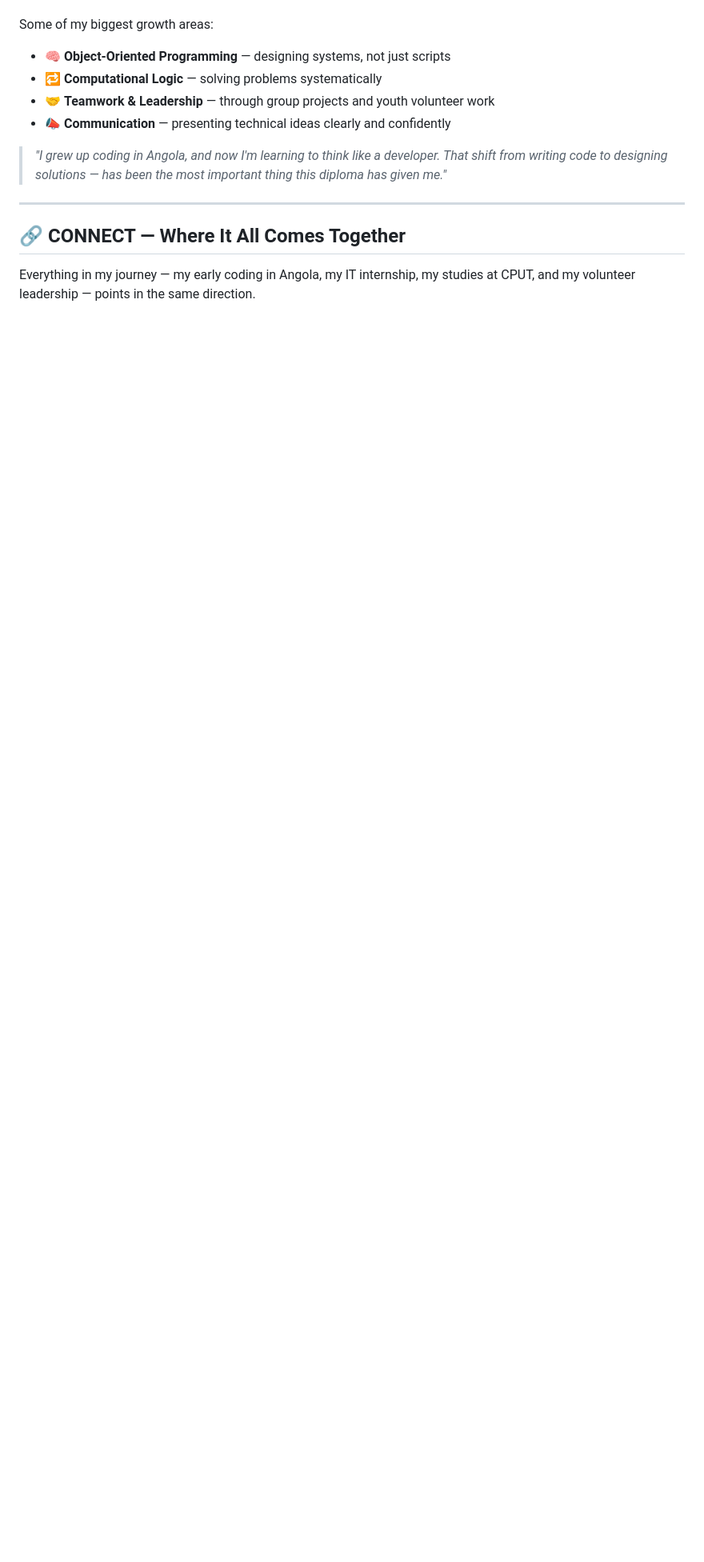
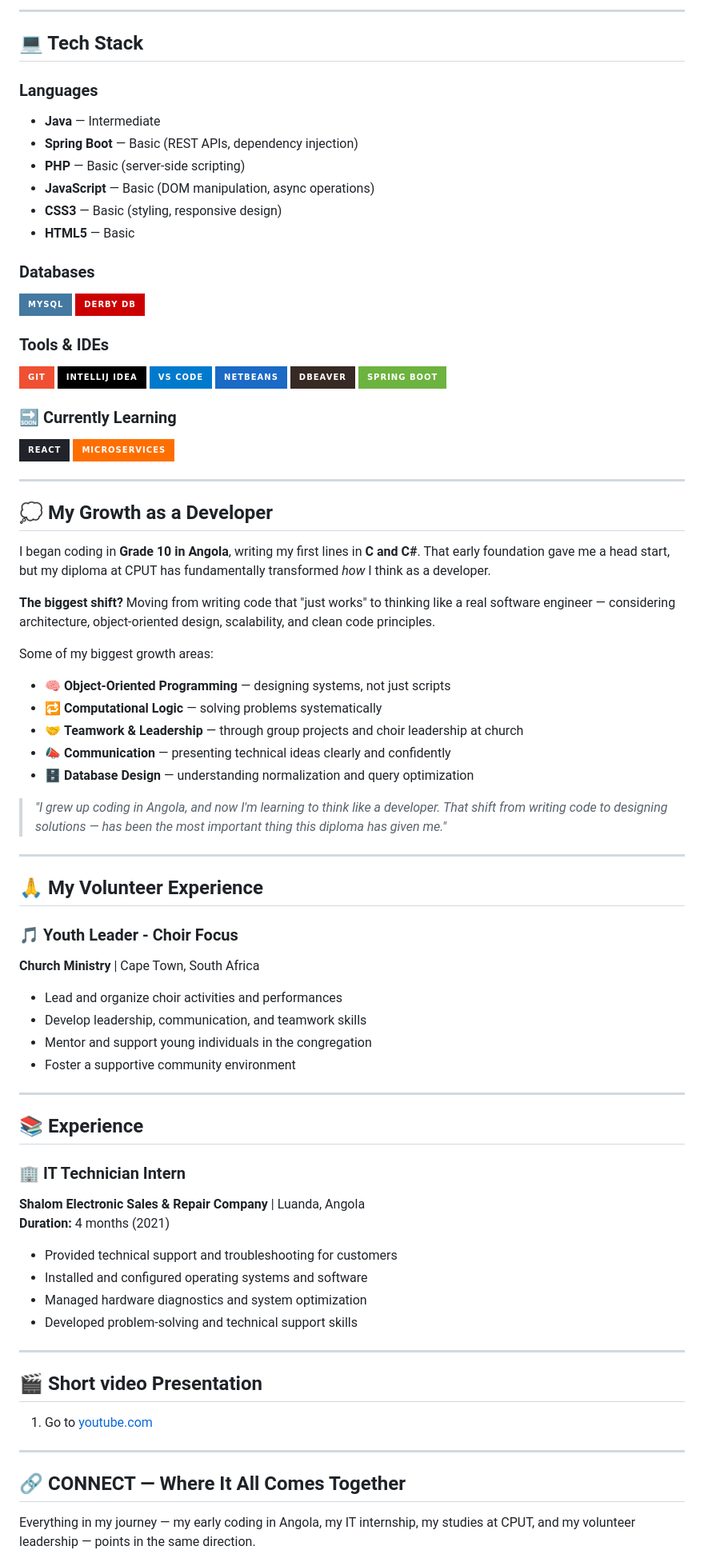
Before and after one commit to 22witchadjamila/22witchadjamila.github.io, a Markdown page: README.md, the part around one of its changes. Shown at 80% size. Rendered like a GitHub page; badges without logos; blank space fills up the shorter version.

```diff
--- a/README.md
+++ b/README.md
@@ -59,11 +101,79 @@ What's changed most is my **mindset**. I've moved from writing code that just wo
+---
+
+## 💻 Tech Stack
+
+### Languages
+- **Java** — Intermediate
+- **Spring Boot** — Basic (REST APIs, dependency injection)
+- **PHP** — Basic (server-side scripting)
+- **JavaScript** — Basic (DOM manipulation, async operations)
+- **CSS3** — Basic (styling, responsive design)
+- **HTML5** — Basic
+
+### Databases
+![MySQL](https://img.shields.io/badge/MySQL-4479A1?style=for-the-badge&logo=mysql&logoColor=white)
+![Derby DB](https://img.shields.io/badge/Derby_DB-CC0000?style=for-the-badge&logoColor=white)
+
+### Tools & IDEs
+![Git](https://img.shields.io/badge/Git-F05032?style=for-the-badge&logo=git&logoColor=white)
+![IntelliJ IDEA](https://img.shields.io/badge/IntelliJ_IDEA-000000?style=for-the-badge&logo=intellij-idea&logoColor=white)
+![VS Code](https://img.shields.io/badge/VS_Code-007ACC?style=for-the-badge&logo=visual-studio-code&logoColor=white)
+![NetBeans](https://img.shields.io/badge/NetBeans-1B6AC6?style=for-the-badge&logo=apache-netbeans-ide&logoColor=white)
+![DBeaver](https://img.shields.io/badge/DBeaver-372923?style=for-the-badge&logo=dbeaver&logoColor=white)
+![Spring Boot](https://img.shields.io/badge/Spring_Boot-6DB33F?style=for-the-badge&logo=spring-boot&logoColor=white)
+
+### 🔜 Currently Learning
+![React](https://img.shields.io/badge/React-20232A?style=for-the-badge&logo=react&logoColor=61DAFB)
+![Microservices](https://img.shields.io/badge/Microservices-FF6F00?style=for-the-badge&logoColor=white)
+
+---
+
+## 💭 My Growth as a Developer
+
+I began coding in **Grade 10 in Angola**, writing my first lines in **C and C#**. That early foundation gave me a head start, but my diploma at CPUT has fundamentally transformed *how* I think as a developer.
+
+**The biggest shift?** Moving from writing code that "just works" to thinking like a real software engineer — considering architecture, object-oriented design, scalability, and clean code principles.
 
 Some of my biggest growth areas:
 - 🧠 **Object-Oriented Programming** — designing systems, not just scripts
 - 🔁 **Computational Logic** — solving problems systematically
-- 🤝 **Teamwork & Leadership** — through group projects and youth volunteer work
+- 🤝 **Teamwork & Leadership** — through group projects and choir leadership at church
 - 📣 **Communication** — presenting technical ideas clearly and confidently
+- 🗄️ **Database Design** — understanding normalization and query optimization
 
 > *"I grew up coding in Angola, and now I'm learning to think like a developer. That shift from writing code to designing solutions — has been the most important thing this diploma has given me."*
+
+---
+
+## 🙏 My Volunteer Experience
+
+### 🎵 **Youth Leader - Choir Focus**
+**Church Ministry** | Cape Town, South Africa
+
+- Lead and organize choir activities and performances
+- Develop leadership, communication, and teamwork skills
+- Mentor and support young individuals in the congregation
+- Foster a supportive community environment
+
+---
+
+## 📚 Experience
+
+### 🏢 **IT Technician Intern**
+**Shalom Electronic Sales & Repair Company** | Luanda, Angola
+**Duration:** 4 months (2021)
+
+- Provided technical support and troubleshooting for customers
+- Installed and configured operating systems and software
+- Managed hardware diagnostics and system optimization
+- Developed problem-solving and technical support skills
+
+---
+
+## 🎬 Short video Presentation
+
+1. Go to [youtube.com](https://youtube.com)
+
 
 ---
 
```
Also changed, not shown: other parts of README.md (+90 -59 lines).
